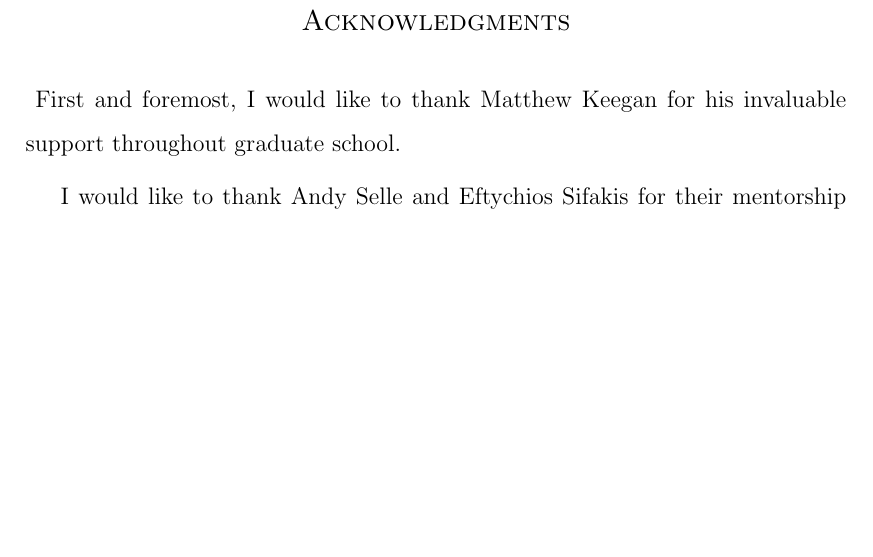
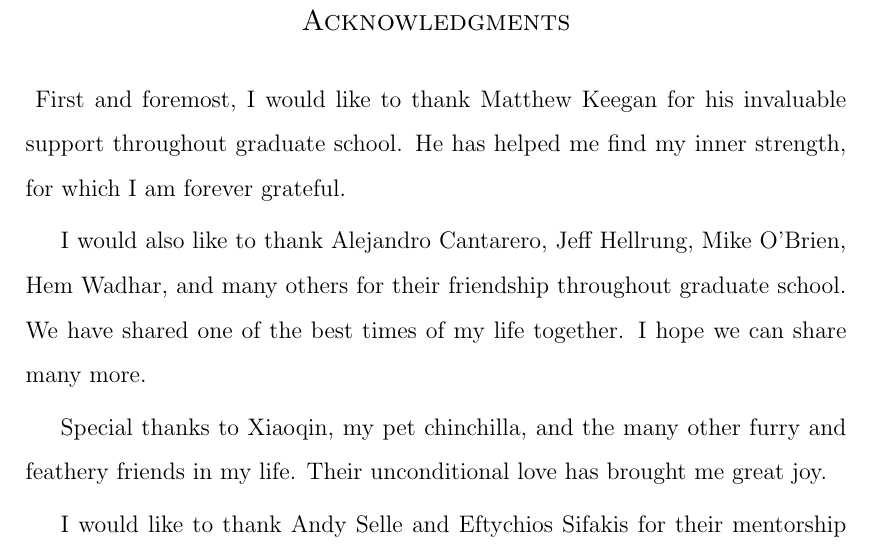
Before and after one commit to alekamca/thesis, a LaTeX thesis (main.tex, which reads prelim.tex): part of page 10 of 111, cut so that both start at the same text, the shorter picture padded with empty space. Compiled offline with pdfLaTeX.

Commit message:
more personal acknowledgements

```diff
--- a/prelim.tex
+++ b/prelim.tex
@@ -12,7 +12,11 @@ problems with applications to physical simulation in visual effects}
 
 %%%%%% Acknowledgements %%%%%%
 \acknowledgments{
-First and foremost, I would like to thank Matthew Keegan for his invaluable support throughout graduate school.
+First and foremost, I would like to thank Matthew Keegan for his invaluable support throughout graduate school.  He has helped me find my inner strength, for which I am forever grateful.
+
+I would also like to thank Alejandro Cantarero, Jeff Hellrung, Mike O'Brien, Hem Wadhar, and many others for their friendship throughout graduate school.  We have shared one of the best times of my life together.  I hope we can share many more.
+
+Special thanks to Xiaoqin, my pet chinchilla, and the many other furry and feathery friends in my life.  Their unconditional love has brought me great joy.
 
 I would like to thank Andy Selle and Eftychios Sifakis for their mentorship and collaboration, and later for their friendship. Along with Andy, I would like to thank Rasmus Tamstorf and Mark Empey for their collaboration and help finding my first job.
 
```
